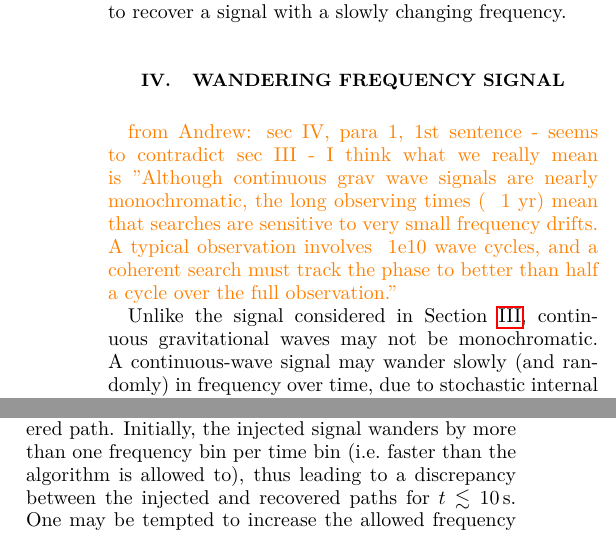
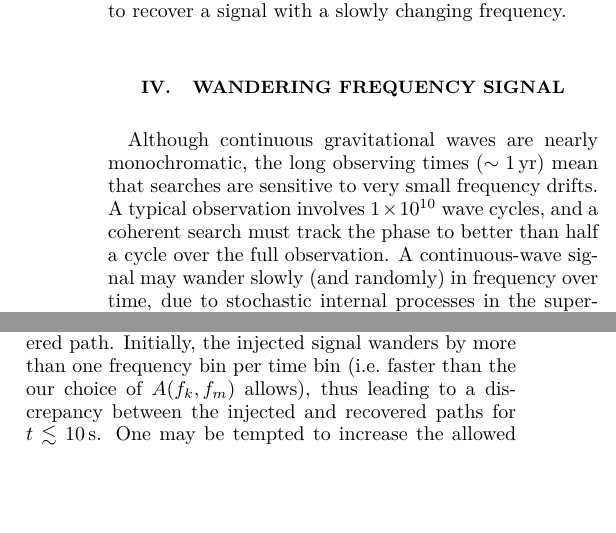
Before and after one commit to daccordeon/gravexplain, a LaTeX paper (paper/paper_main.tex, which reads paper/ifo-wanderingTone.tex): two parts of the columns of pages 4 and 6 of 17, joined at a grey line, cut so that both start at the same text, the shorter picture padded with empty space. Compiled offline with pdfLaTeX.

Commit message:
comments from Andrew

```diff
--- a/paper/ifo-wanderingTone.tex
+++ b/paper/ifo-wanderingTone.tex
@@ -13,11 +13,10 @@ The frequency of a continuous wave signals may wander significantly over this ti
 The audio analogue to these continuous wave signals is a tone that wanders in frequency; a note that changes pitch. Here, we adapt the data analysis technique used to search for slowly wandering continuous waves signals from spinning neutron stars in aLIGO and aVirgo data~\cite{SuvorovaEtAl:2016,SuvorovaEtAl:2017}.
 \end{comment}
 
-\han{from Andrew:
-sec IV, para 1, 1st sentence - seems to contradict sec III - I think what we really mean is "Although continuous grav wave signals are nearly monochromatic, the long observing times (~ 1 yr) mean that searches are sensitive to very small frequency drifts. A typical observation involves ~1e10 wave cycles, and a coherent search must track the phase to better than half a cycle over the full observation."
-}
 
-Unlike the signal considered in Section~\ref{sec:single_tone}, continuous gravitational waves may not be monochromatic.
+
+Although continuous gravitational waves are nearly monochromatic, the long observing times ($\sim 1\,{\rm yr}$) mean that searches are sensitive to very small frequency drifts.
+A typical observation involves $1 \times 10^{10}$ wave cycles, and a coherent search must track the phase to better than half a cycle over the full observation.
 A continuous-wave signal may wander slowly (and randomly) in frequency over time, due to stochastic internal processes in the superfluid interior of isolated neutron stars\cite{MelatosDouglassSimula:2015,Jones:2010}, or variable accretion flows from a stellar companion for neutron stars in binaries as in LMXBs~\cite{BildstenTB:1998}.
 The audio analog is a tone that wanders in frequency: a note that changes in pitch.
 
@@ -242,7 +241,7 @@ For the result shown in Fig.~\ref{fig:viterbi_overlay}, we find that $E_{\rm rms
 
 
 
-This may be explained by two anomalies in the recovered path. Initially, the injected signal wanders by more than one frequency bin per time bin (i.e.\ faster than the algorithm is allowed to), thus leading to a discrepancy between the injected and recovered paths for $t\lesssim 10\,{\rm s}$. One may be tempted to increase the allowed frequency wander in the algorithm, however, this leads to an overall decrease in the above statistics, as the algorithm is prone to jump briefly to nearby spots of noise. There is also an anomaly at $150\,{\rm s}$, which is likely due to a local disturbance, e.g. someone walking past the interferometer.
+This may be explained by two anomalies in the recovered path. Initially, the injected signal wanders by more than one frequency bin per time bin (i.e.\ faster than the our choice of $A(f_k,f_m)$ allows), thus leading to a discrepancy between the injected and recovered paths for $t\lesssim 10\,{\rm s}$. One may be tempted to increase the allowed frequency wander in the algorithm, however, this leads to an overall decrease in the above statistics, as the algorithm is prone to jump briefly to nearby spots of noise. There is also an anomaly at $150\,{\rm s}$, which is likely due to a local disturbance, e.g. someone walking past the interferometer.
 As shown in Fig.~\ref{fig:viterbi_overlay}, the Viterbi algorithm can recover and continues to track the signal after the disturbance.
 %The Viterbi algorithm is somewhat robust against such disturbances, qualitatively recovering the injected path on the other side, as shown in Fig.~\ref{fig:viterbi_overlay}.
 
```
Also changed, not shown: paper/ifo-appendix.tex (+1 -1 lines).
